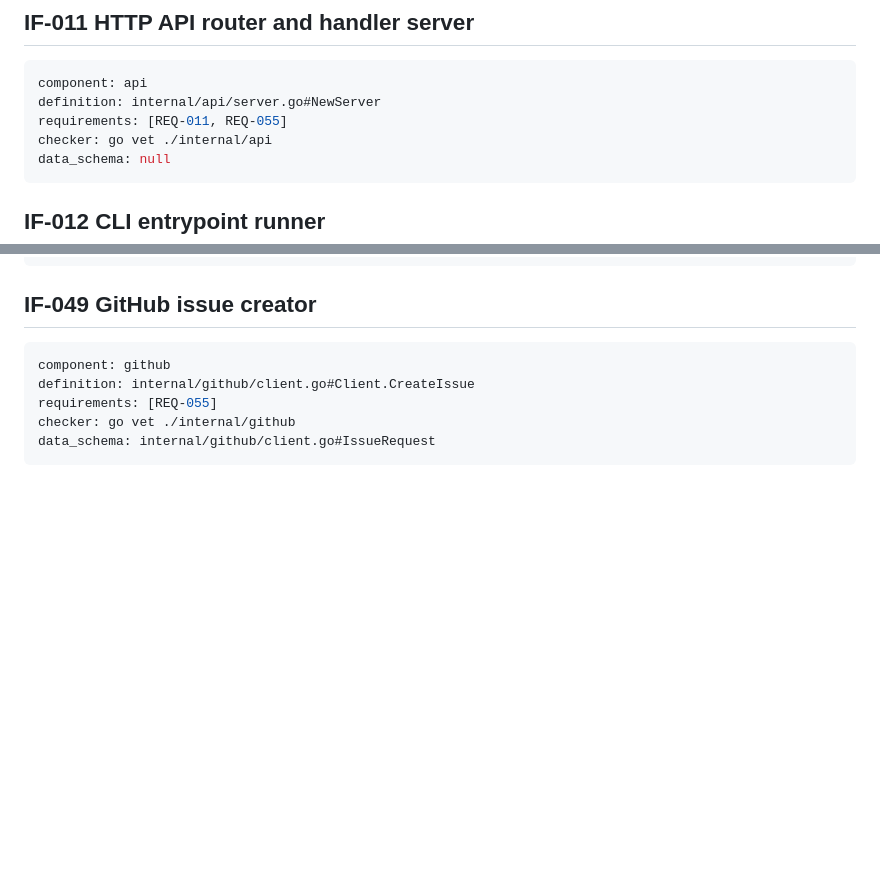
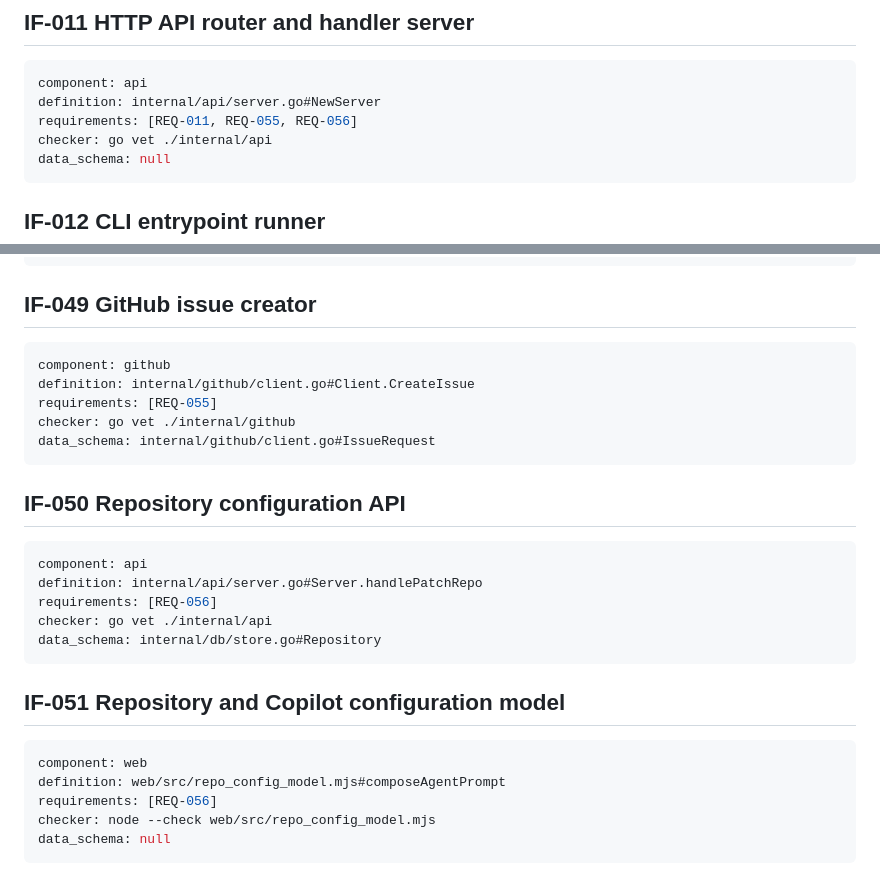
Before and after one commit to fupacat/ossalot, a Markdown page: docs/mcswe/interfaces.md, 2 parts joined by grey strips. Drawn GitHub-style; blank space fills up the shorter version.

````diff
--- a/docs/mcswe/interfaces.md
+++ b/docs/mcswe/interfaces.md
@@ -131,7 +131,7 @@ data_schema: internal/engine/standards/auditor.go#RemediationDraft
 ```yaml
 component: api
 definition: internal/api/server.go#NewServer
-requirements: [REQ-011, REQ-055]
+requirements: [REQ-011, REQ-055, REQ-056]
 checker: go vet ./internal/api
 data_schema: null
 ```
@@ -515,3 +515,23 @@ requirements: [REQ-055]
 checker: go vet ./internal/github
 data_schema: internal/github/client.go#IssueRequest
 ```
+
+## IF-050 Repository configuration API
+
+```yaml
+component: api
+definition: internal/api/server.go#Server.handlePatchRepo
+requirements: [REQ-056]
+checker: go vet ./internal/api
+data_schema: internal/db/store.go#Repository
+```
+
+## IF-051 Repository and Copilot configuration model
+
+```yaml
+component: web
+definition: web/src/repo_config_model.mjs#composeAgentPrompt
+requirements: [REQ-056]
+checker: node --check web/src/repo_config_model.mjs
+data_schema: null
+```
````
Also changed, not shown: docs/mcswe/decisions.md (+10 -0 lines), docs/mcswe/requirements.md (+14 -0 lines).
